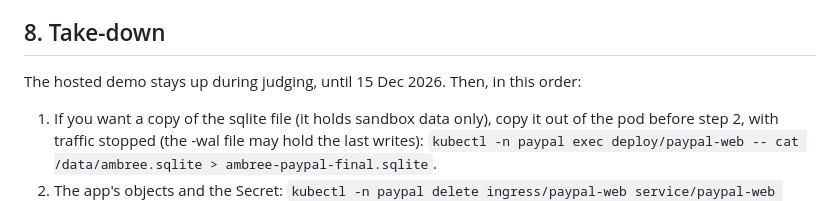
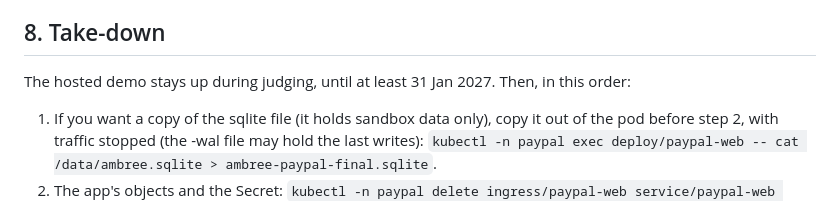
Before and after one commit to oraculum-network/ambree-paypal, a Markdown page: DEPLOY.md, the part around the change. Rendered like a GitHub page.

```diff
--- a/DEPLOY.md
+++ b/DEPLOY.md
@@ -239,7 +239,7 @@ Run the README's judge steps once with the sandbox buyer.
 
 ## 8. Take-down
 
-The hosted demo stays up during judging, until 15 Dec 2026. Then, in this order:
+The hosted demo stays up during judging, until at least 31 Jan 2027. Then, in this order:
 
 1. If you want a copy of the sqlite file (it holds sandbox data only), copy it out of the pod before step 2, with
    traffic stopped (the -wal file may hold the last writes):
```
Also changed, not shown: DESIGN.md (+1 -1 lines), README.md (+34 -2 lines), docs/screenshot-1.png (added).
